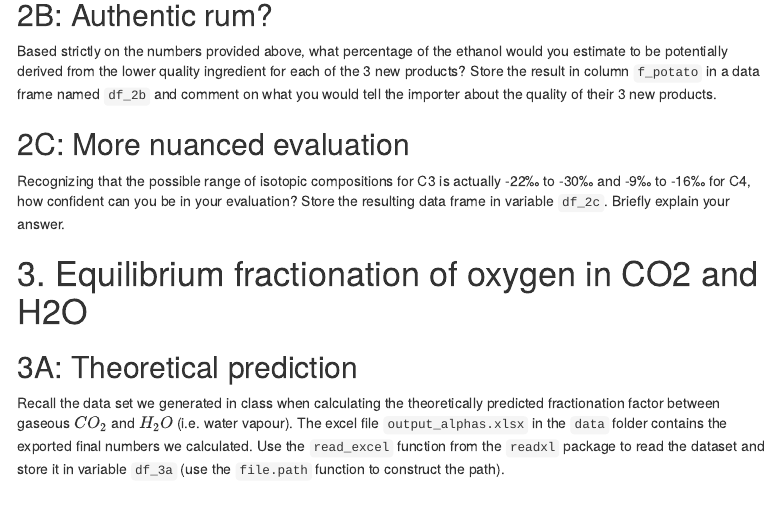
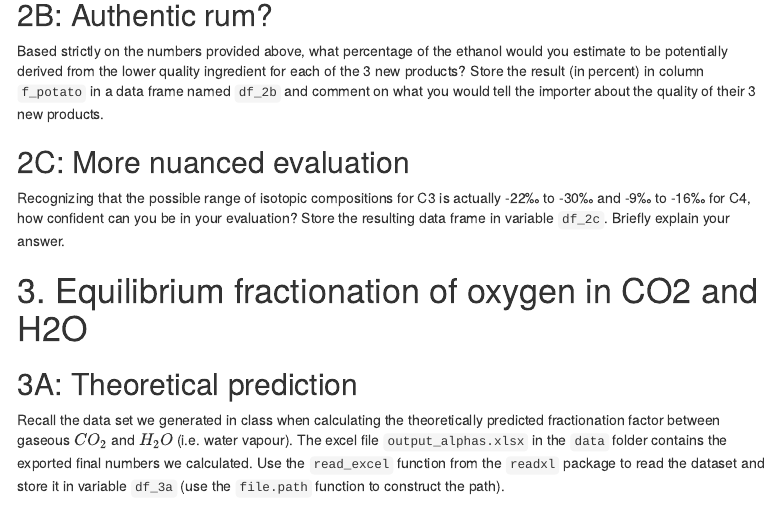
Before and after one commit to 2018-Stable-Isotope-Fractionation/assignment-equilibrium-systems, an R Markdown document (assignment.Rmd): the page in a window 1100 px wide, from 1440 px down. Rendered offline with R 4.5, knitr and Pandoc, with nearby package versions; menus at the side of the page are left out.

Commit message:
clarify units

````diff
--- a/assignment.Rmd
+++ b/assignment.Rmd
@@ -75,7 +75,7 @@ $$
 
 ## 2B: Authentic rum?
 
-Based strictly on the numbers provided above, what percentage of the ethanol would you estimate to be potentially derived from the lower quality ingredient for each of the 3 new products? Store the result in column `f_potato` in a data frame named `df_2b` and comment on what you would tell the importer about the quality of their 3 new products.
+Based strictly on the numbers provided above, what percentage of the ethanol would you estimate to be potentially derived from the lower quality ingredient for each of the 3 new products? Store the result (in percent) in column `f_potato` in a data frame named `df_2b` and comment on what you would tell the importer about the quality of their 3 new products.
 
 ```{r}
 
````
